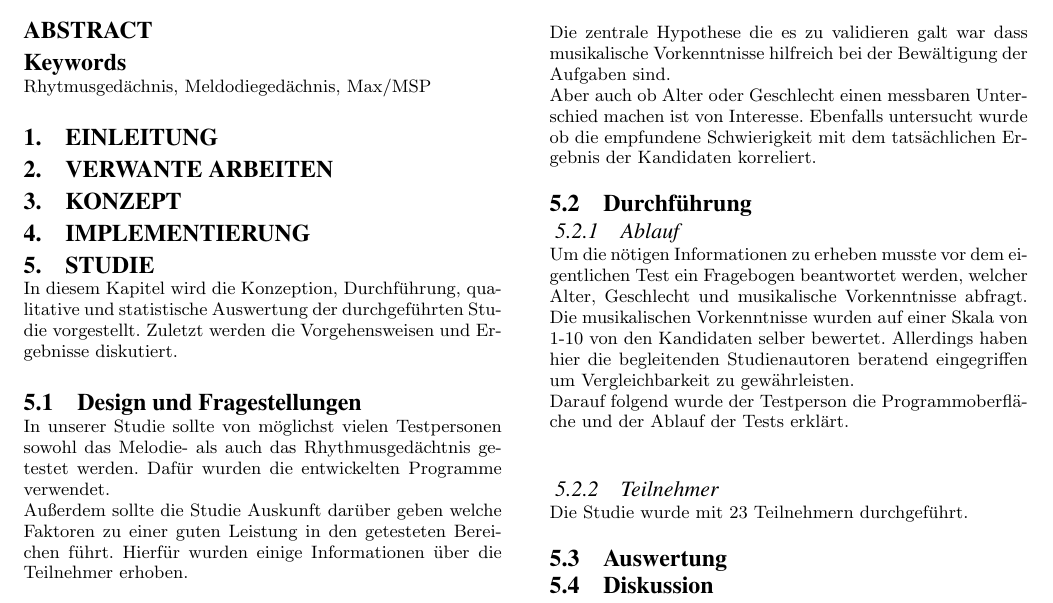
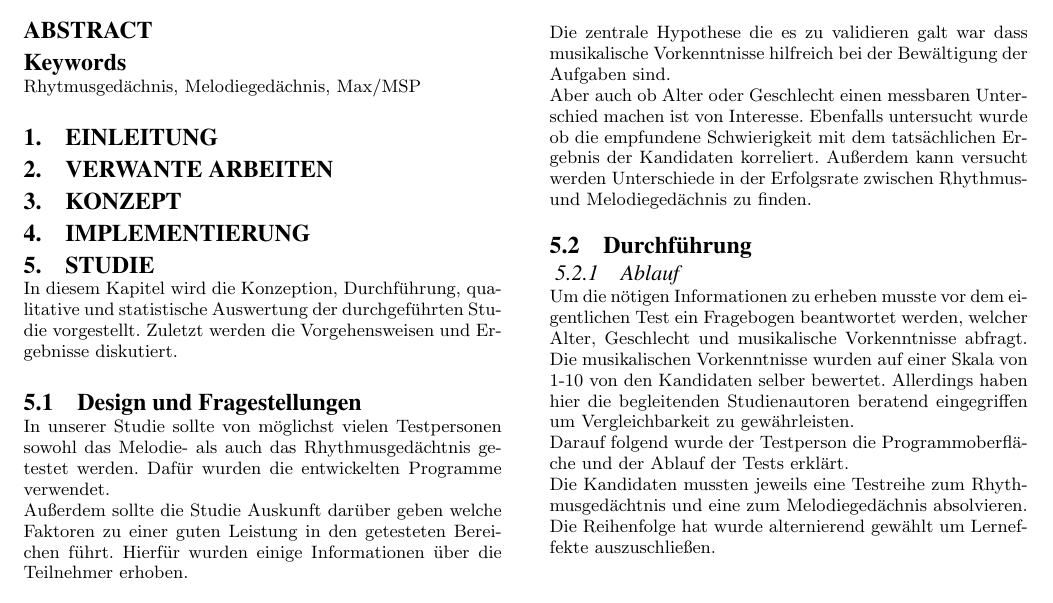
Before and after one commit to Kritten/audiotechnik, a LaTeX paper (komlossy_harlan_audiotechnik.tex): part of the page, cut so that both start at the same text. Compiled offline with pdfLaTeX.

Commit message:
Ein wenig weitergeschrieben: Studie

```diff
--- a/komlossy_harlan_audiotechnik.tex
+++ b/komlossy_harlan_audiotechnik.tex
@@ -31,14 +31,16 @@ Jakob Harlan\\
 
 \end{abstract}
 
-\keywords{Rhytmusgedächnis, Meldodiegedächnis, Max/MSP} % NOT required for Proceedings
+\keywords{Rhytmusgedächnis, Melodiegedächnis, Max/MSP} % NOT required for Proceedings
 
 \section{Einleitung}
 
 \section{Verwante Arbeiten}
 
 \section{Konzept}
+
 \section{Implementierung}
+
 \section{Studie}
 In diesem Kapitel wird die Konzeption, Durchführung, qualitative und statistische Auswertung der durchgeführten Studie vorgestellt. Zuletzt werden die Vorgehensweisen und Ergebnisse diskutiert.
 
@@ -54,13 +56,15 @@ Außerdem sollte die Studie Auskunft darüber geben welche Faktoren zu einer gut
 \end{itemize}
 Die zentrale Hypothese die es zu validieren galt war dass musikalische Vorkenntnisse hilfreich bei der Bewältigung der Aufgaben sind. \\
 Aber auch ob Alter oder Geschlecht einen messbaren Unterschied machen ist von Interesse. Ebenfalls untersucht wurde ob die empfundene Schwierigkeit mit dem tatsächlichen Ergebnis der Kandidaten korreliert.
-%TODO  Melodie gut auch Rhythmus gut ?
-
+Außerdem kann versucht werden Unterschiede in der Erfolgsrate zwischen Rhythmus- und Melodiegedächnis zu finden.
+% War der 2te Test erfolgreicher?
 \subsection{Durchführung}
 
 \subsubsection{Ablauf}
 Um die nötigen Informationen zu erheben musste vor dem eigentlichen Test ein Fragebogen beantwortet werden, welcher Alter, Geschlecht und musikalische Vorkenntnisse abfragt. Die musikalischen Vorkenntnisse wurden auf einer Skala von 1-10 von den Kandidaten selber bewertet. Allerdings haben hier die begleitenden Studienautoren beratend eingegriffen um Vergleichbarkeit zu gewährleisten.\\
-Darauf folgend wurde der Testperson die Programmoberfläche und der Ablauf der Tests erklärt. \\
+Darauf folgend wurde der Testperson die Programmoberfläche und der Ablauf der Tests erklärt.\\
+Die Kandidaten mussten jeweils eine Testreihe zum Rhythmusgedächtnis und eine zum Melodiegedächnis absolvieren. Die Reihenfolge hat wurde alternierend gewählt um Lerneffekte auszuschließen. \\
+
 \subsubsection{Teilnehmer}
 Die Studie wurde mit 23 Teilnehmern durchgeführt.
 
```
